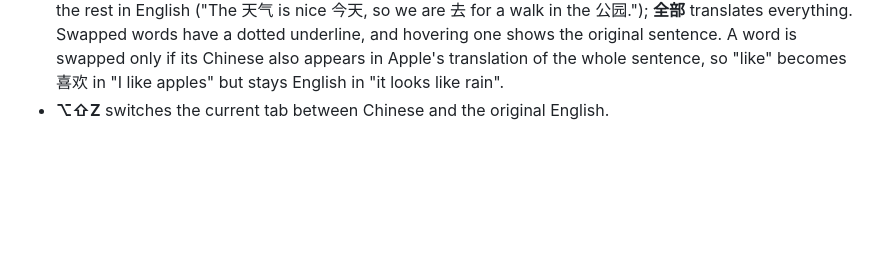
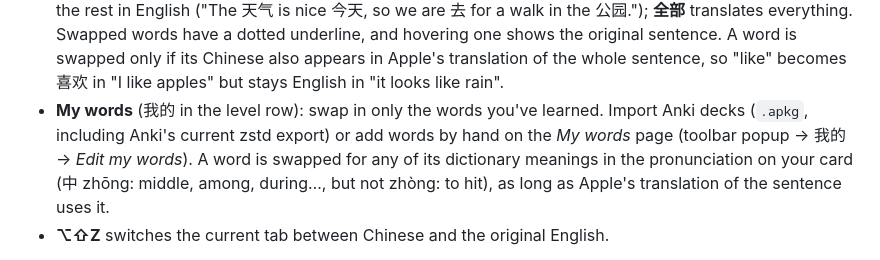
Before and after one commit to JonSelig/zh-immerse, a Markdown page: README.md, the part around the change. Drawn GitHub-style; blank space fills up the shorter version.

Commit message:
Document My words
Co-Authored-By: Claude Opus 5.5 <noreply@anthropic.com>

```diff
--- a/README.md
+++ b/README.md
@@ -24,6 +24,12 @@ reading aids are there when a sentence is too hard:
   original sentence. A word is swapped only if its Chinese also appears in
   Apple's translation of the whole sentence, so "like" becomes 喜欢 in "I like
   apples" but stays English in "it looks like rain".
+- **My words** (我的 in the level row): swap in only the words you've
+  learned. Import Anki decks (`.apkg`, including Anki's current zstd export)
+  or add words by hand on the *My words* page (toolbar popup → 我的 → *Edit
+  my words*). A word is swapped for any of its dictionary meanings in the
+  pronunciation on your card (中 zhōng: middle, among, during…, but not
+  zhòng: to hit), as long as Apple's translation of the sentence uses it.
 - **⌥⇧Z** switches the current tab between Chinese and the original English.
 
 Nothing leaves your machine: translation is on-device, and the dictionary and
```
Also changed, not shown: 1 other file.
